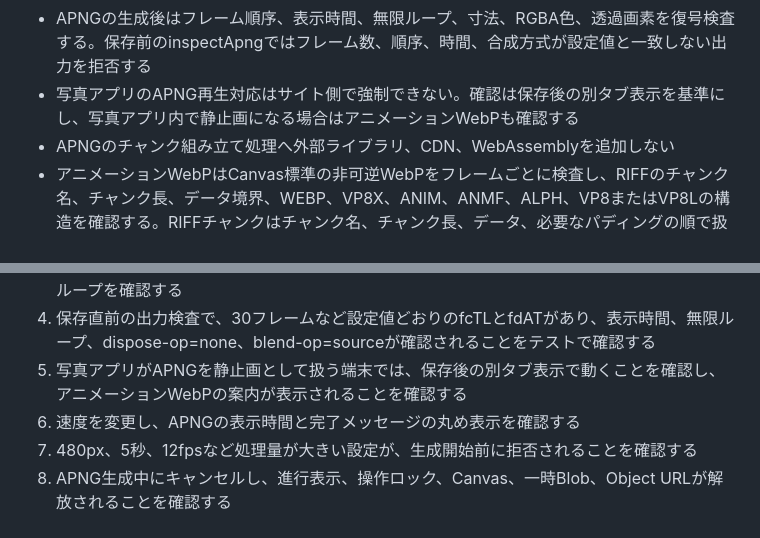
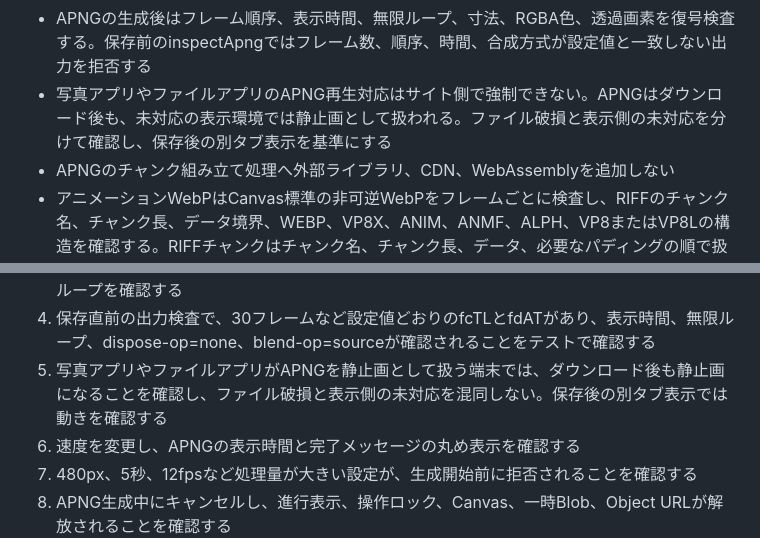
Before and after one commit to abcderp2/image-motion-tool, a Markdown page: MAINTENANCE.md, 2 parts joined by grey strips. GitHub-like rendering.

Commit message:
docs: clarify APNG compatibility checks

```diff
--- a/MAINTENANCE.md
+++ b/MAINTENANCE.md
@@ -43,7 +43,7 @@
 - APNGは全フレームを画面全体へ上書きし、前フレームの消去に依存しないdispose-op=noneとblend-op=sourceを維持する
 - APNGの生成前にフレーム数、表示時間、総処理画素数、推定出力サイズ、推定メモリを検査し、低メモリ端末では厳しい上限を使う
 - APNGの生成後はフレーム順序、表示時間、無限ループ、寸法、RGBA色、透過画素を復号検査する。保存前のinspectApngではフレーム数、順序、時間、合成方式が設定値と一致しない出力を拒否する
-- 写真アプリのAPNG再生対応はサイト側で強制できない。確認は保存後の別タブ表示を基準にし、写真アプリ内で静止画になる場合はアニメーションWebPも確認する
+- 写真アプリやファイルアプリのAPNG再生対応はサイト側で強制できない。APNGはダウンロード後も、未対応の表示環境では静止画として扱われる。ファイル破損と表示側の未対応を分けて確認し、保存後の別タブ表示を基準にする
 - APNGのチャンク組み立て処理へ外部ライブラリ、CDN、WebAssemblyを追加しない
 - アニメーションWebPはCanvas標準の非可逆WebPをフレームごとに検査し、RIFFのチャンク名、チャンク長、データ境界、WEBP、VP8X、ANIM、ANMF、ALPH、VP8またはVP8Lの構造を確認する。RIFFチャンクはチャンク名、チャンク長、データ、必要なパディングの順で扱う
 - アニメーションWebPの画質は初期95パーセントとし、可逆圧縮を実装したように表示しない。可逆WebPが必要になった場合は標準API以外の依存を追加する前に別PRでライセンスとサイズを確認する
@@ -138,7 +138,7 @@ APNGについては次も確認します。
 2. 360px、3秒、10fpsでAPNGを保存し、拡張子がpngで、先頭がPNGシグネチャであることを確認する
 3. APNGを対応ブラウザで別タブ表示し、フルカラー、透過、フレーム順序、動きの速さ、無限ループを確認する
 4. 保存直前の出力検査で、30フレームなど設定値どおりのfcTLとfdATがあり、表示時間、無限ループ、dispose-op=none、blend-op=sourceが確認されることをテストで確認する
-5. 写真アプリがAPNGを静止画として扱う端末では、保存後の別タブ表示で動くことを確認し、アニメーションWebPの案内が表示されることを確認する
+5. 写真アプリやファイルアプリがAPNGを静止画として扱う端末では、ダウンロード後も静止画になることを確認し、ファイル破損と表示側の未対応を混同しない。保存後の別タブ表示では動きを確認する
 6. 速度を変更し、APNGの表示時間と完了メッセージの丸め表示を確認する
 7. 480px、5秒、12fpsなど処理量が大きい設定が、生成開始前に拒否されることを確認する
 8. APNG生成中にキャンセルし、進行表示、操作ロック、Canvas、一時Blob、Object URLが解放されることを確認する
```
